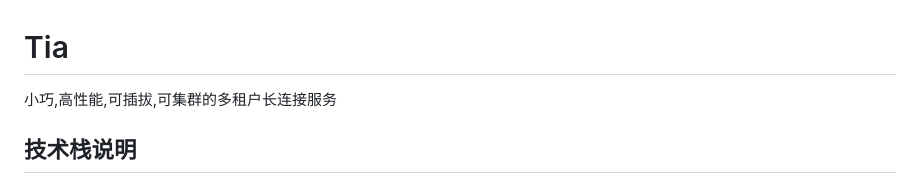
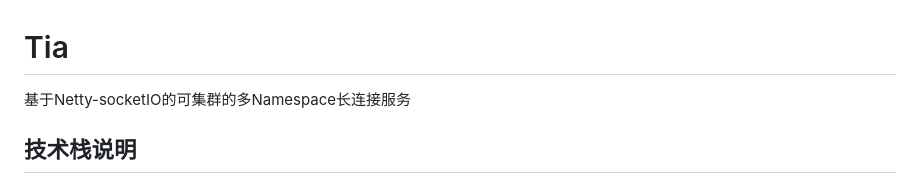
Before and after one commit to yujuncai/Tia-notify, a Markdown page: README.md, the part around the change printed below. GitHub-like rendering.

Commit message:
feat[service]: 最后一次调整

```diff
--- a/README.md
+++ b/README.md
@@ -1,6 +1,6 @@
 # Tia
 
-小巧,高性能,可插拔,可集群的多租户长连接服务
+基于Netty-socketIO的可集群的多Namespace长连接服务
 
 ## 技术栈说明
 
```
Also changed, not shown: other parts of README.md (+3 -0 lines).
